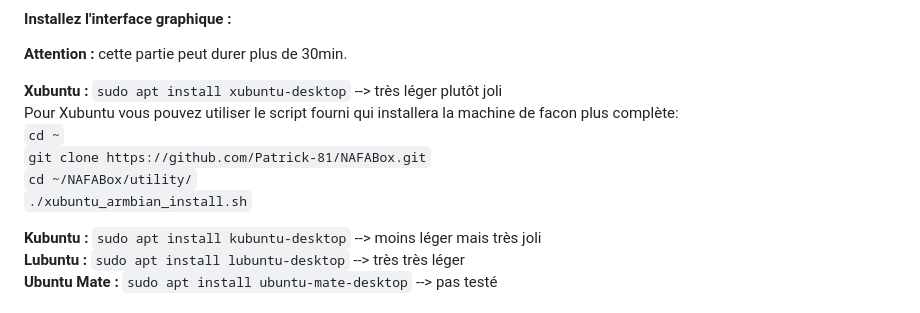
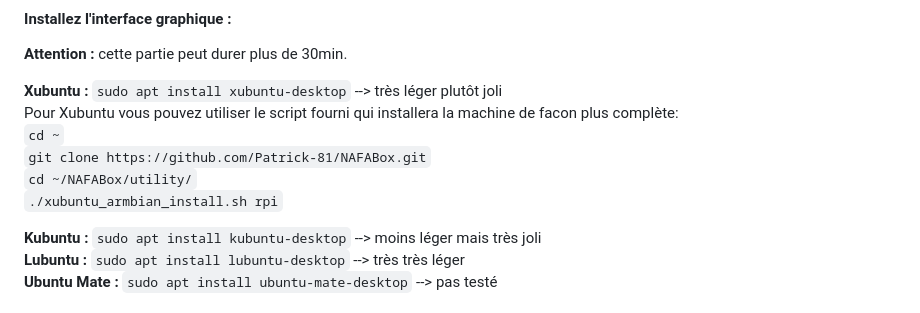
Before and after one commit to Patrick-81/NAFABox, a Markdown page: doc/tuto_install_rpi4.md, the part around the change. GitHub-like rendering.

```diff
--- a/doc/tuto_install_rpi4.md
+++ b/doc/tuto_install_rpi4.md
@@ -94,7 +94,7 @@ Pour Xubuntu vous pouvez utiliser le script fourni qui installera la machine de
 `cd ~`
 `git clone https://github.com/Patrick-81/NAFABox.git`
 `cd ~/NAFABox/utility/`
-`./xubuntu_armbian_install.sh`
+`./xubuntu_armbian_install.sh rpi`
 
 __Kubuntu :__ `sudo apt install kubuntu-desktop` --> moins léger mais très joli
 __Lubuntu :__ `sudo apt install lubuntu-desktop` --> très très léger
```
